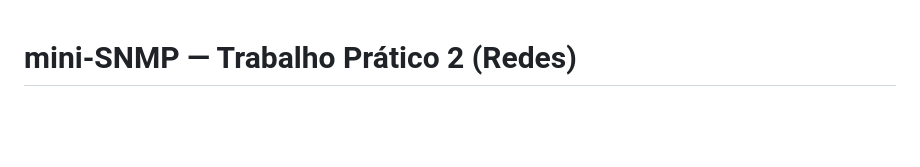
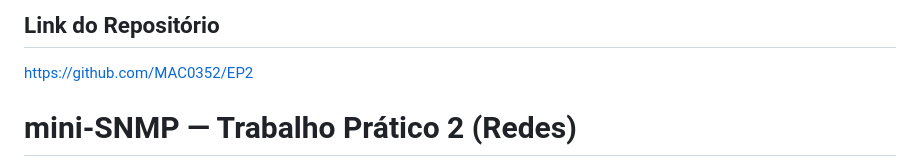
Before and after one commit to MAC0352/EP2, a Markdown page: README.md, the part around the change. Drawn GitHub-style; blank space fills up the shorter version.

Commit message:
Link do Repositório Adicionado

```diff
--- a/README.md
+++ b/README.md
@@ -1,3 +1,7 @@
+## Link do Repositório
+
+https://github.com/MAC0352/EP2
+
 # mini-SNMP — Trabalho Prático 2 (Redes)
 
 Implementação em C (POSIX) de um sistema de gerenciamento de rede
```
